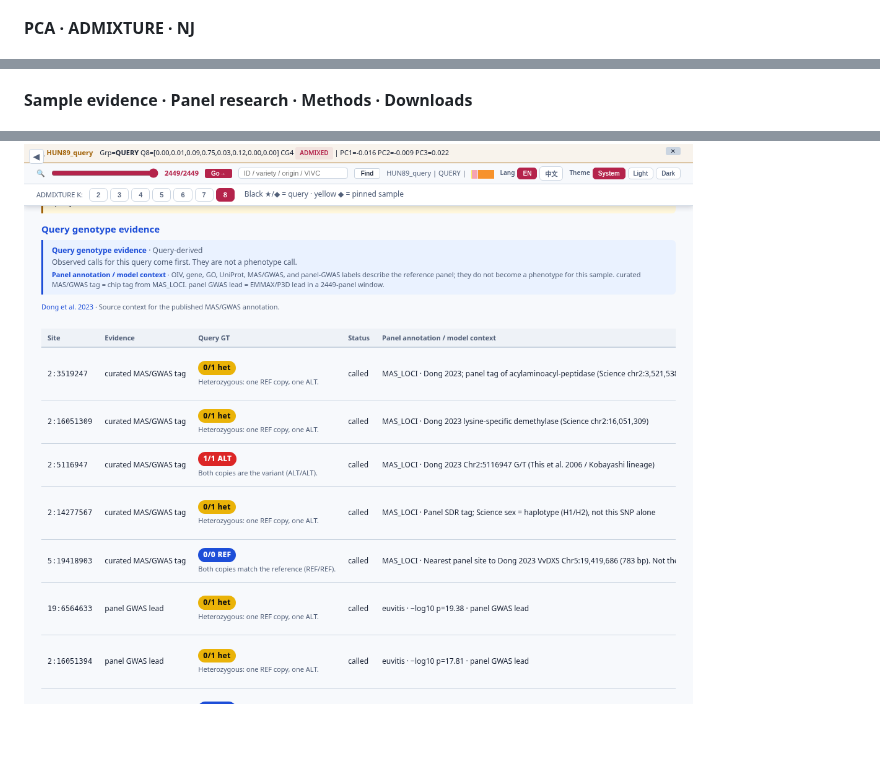
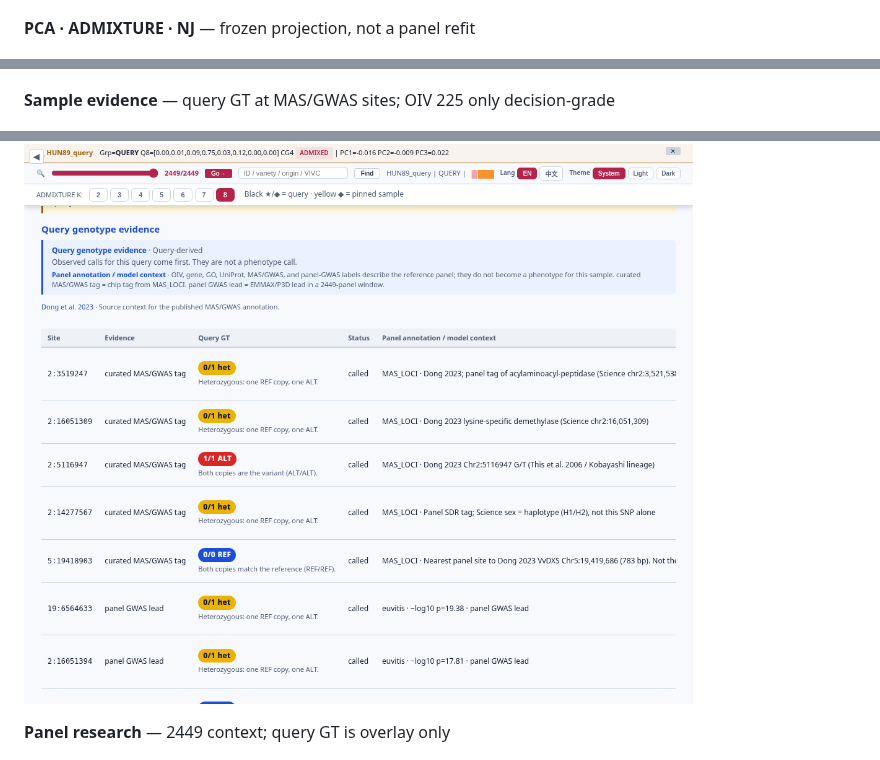
Before and after one commit to Xuzhen-Li/grapeancestry, a Markdown page: README.md, 3 parts joined by grey strips. Rendered like a GitHub page; blank space fills up the shorter version.

```diff
--- a/README.md
+++ b/README.md
@@ -49,7 +50,7 @@ Non-overlapping panel crops from the demo report. Caption: **hand-in is a filena
 
 ![Identity](docs/guideline_shots/panels/02_identity_01.png)
 
-**PCA · ADMIXTURE · NJ**
+**PCA · ADMIXTURE · NJ** — frozen projection, not a panel refit
 
 ![PCA](docs/guideline_shots/panels/03_pca.png)
 
@@ -57,8 +58,10 @@ Non-overlapping panel crops from the demo report. Caption: **hand-in is a filena
 
 ![NJ](docs/guideline_shots/panels/03_nj.png)
 
-**Sample evidence · Panel research · Methods · Downloads**
+**Sample evidence** — query GT at MAS/GWAS sites; OIV 225 only decision-grade
 
 ![Evidence](docs/guideline_shots/panels/04_sample_evidence_01.png)
 
+**Panel research** — 2449 context; query GT is overlay only
+
 ![Panel research](docs/guideline_shots/panels/05_panel_research_01.png)
```
Also changed, not shown: other parts of README.md (+14 -7 lines), docs/GUIDELINE.md (+101 -23 lines), docs/guideline_shots/panels/05_locuszoom.png (added).
